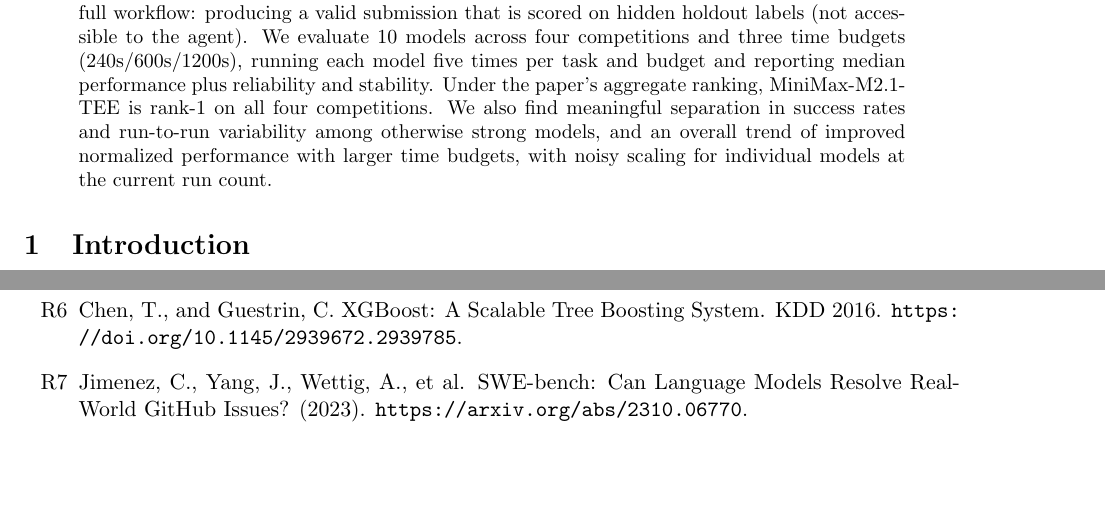
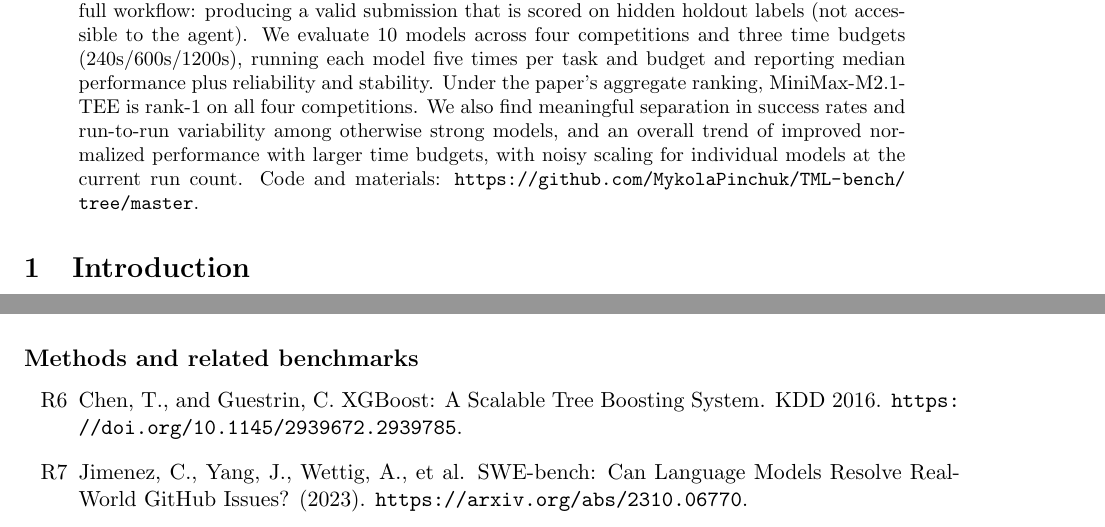
Before and after one commit to MykolaPinchuk/TML-bench, a LaTeX paper (docs/paper/tex_v1/main.tex, which reads docs/paper/tex_v1/sections/abstract.tex, docs/paper/tex_v1/sections/references.tex): two parts of pages 1 and 8 of 13 before the commit and two parts of pages 1 and 8 of 14 after it, joined at a grey line, cut so that both start at the same text, the shorter picture padded with empty space. Compiled offline with pdfLaTeX.

Commit message:
agent14: checkpoint(docs): abstract repo link + appendix pagebreak

```diff
--- a/docs/paper/tex_v1/sections/abstract.tex
+++ b/docs/paper/tex_v1/sections/abstract.tex
@@ -1 +1 @@
-Autonomous coding agents can produce strong tabular baselines quickly on Kaggle-style tasks, but practical value depends on end-to-end correctness, reliability, and performance under time limits. This paper introduces TML-bench, a tabular-only benchmark that evaluates the full workflow: producing a valid submission that is scored on hidden holdout labels (not accessible to the agent). We evaluate 10 models across four competitions and three time budgets (240s/600s/1200s), running each model five times per task and budget and reporting median performance plus reliability and stability. Under the paper's aggregate ranking, MiniMax-M2.1-TEE is rank-1 on all four competitions. We also find meaningful separation in success rates and run-to-run variability among otherwise strong models, and an overall trend of improved normalized performance with larger time budgets, with noisy scaling for individual models at the current run count.
+Autonomous coding agents can produce strong tabular baselines quickly on Kaggle-style tasks, but practical value depends on end-to-end correctness, reliability, and performance under time limits. This paper introduces TML-bench, a tabular-only benchmark that evaluates the full workflow: producing a valid submission that is scored on hidden holdout labels (not accessible to the agent). We evaluate 10 models across four competitions and three time budgets (240s/600s/1200s), running each model five times per task and budget and reporting median performance plus reliability and stability. Under the paper's aggregate ranking, MiniMax-M2.1-TEE is rank-1 on all four competitions. We also find meaningful separation in success rates and run-to-run variability among otherwise strong models, and an overall trend of improved normalized performance with larger time budgets, with noisy scaling for individual models at the current run count. Code and materials: \url{https://github.com/MykolaPinchuk/TML-bench/tree/master}.
--- a/docs/paper/tex_v1/sections/references.tex
+++ b/docs/paper/tex_v1/sections/references.tex
@@ -4,6 +5,10 @@
   \item [R3] Kilo Code GitHub organization. \url{https://github.com/Kilo-Org} (accessed 2026-02-14).
   \item [R4] OpenRouter rankings (``Top Apps'', weekly tokens, opt-in tracking). \url{https://openrouter.ai/rankings} (accessed 2026-02-14).
   \item [R5] OpenRouter documentation: App attribution and rankings. \url{https://openrouter.ai/docs/app-attribution} (accessed 2026-02-14).
+\end{itemize}
+
+\subsection*{Methods and related benchmarks}
+\begin{itemize}
   \item [R6] Chen, T., and Guestrin, C. XGBoost: A Scalable Tree Boosting System. KDD 2016. \url{https://doi.org/10.1145/2939672.2939785}.
   \item [R7] Jimenez, C., Yang, J., Wettig, A., et al. SWE-bench: Can Language Models Resolve Real-World GitHub Issues? (2023). \url{https://arxiv.org/abs/2310.06770}.
 \end{itemize}
```
Also changed, not shown: docs/paper/draft_v1.md (+6 -1 lines), docs/paper/tex_v1/main.tex (+2 -0 lines), docs/paper/tex_v1/sections/references.tex (1 more changed lines).
